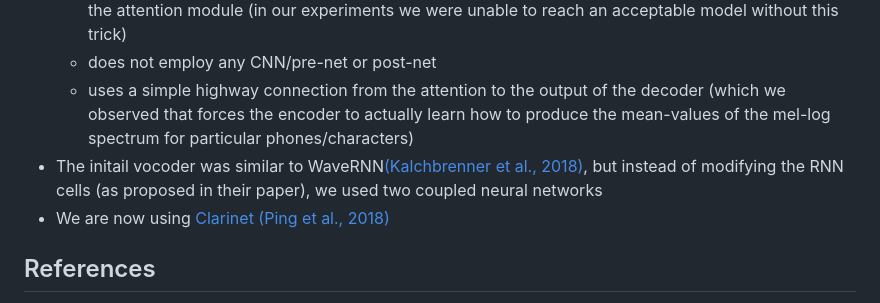
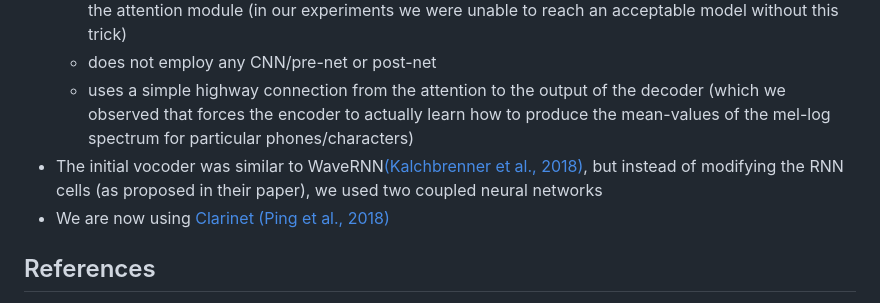
Before and after one commit to tiberiu44/TTS-Cube, a Markdown page: README.md, the part around the change. Rendered like a GitHub page.

Commit message:
Fix typo in README.md
initail -> initial

```diff
--- a/README.md
+++ b/README.md
@@ -56,7 +56,7 @@ TTS-Cube is based on concepts described in Tacotron (1 and 2), Char2Wav and Wave
     - uses the guided attention trick [(Tachibana et al., 2017)](https://arxiv.org/pdf/1710.08969), which provides incredibly fast convergence of the attention module (in our experiments we were unable to reach an acceptable model without this trick)
     - does not employ any CNN/pre-net or post-net
     - uses a simple highway connection from the attention to the output of the decoder (which we observed that forces the encoder to actually learn how to produce the mean-values of the mel-log spectrum for particular phones/characters)
-- The initail vocoder was similar to WaveRNN[(Kalchbrenner et al., 2018)](https://arxiv.org/pdf/1802.08435), but instead of modifying the RNN cells (as proposed in their paper), we used two coupled neural networks
+- The initial vocoder was similar to WaveRNN[(Kalchbrenner et al., 2018)](https://arxiv.org/pdf/1802.08435), but instead of modifying the RNN cells (as proposed in their paper), we used two coupled neural networks
 - We are now using [Clarinet (Ping et al., 2018)](https://arxiv.org/abs/1807.07281)
 
 
```
